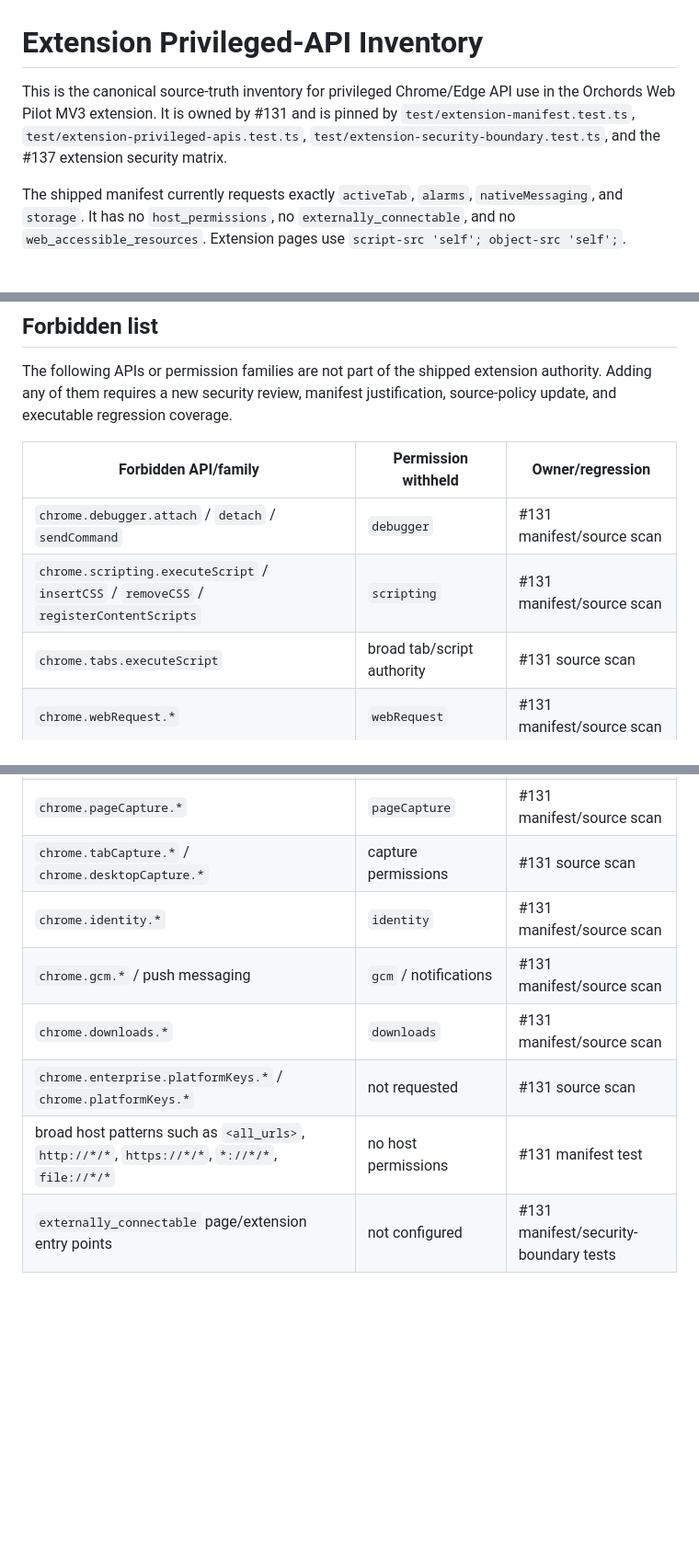
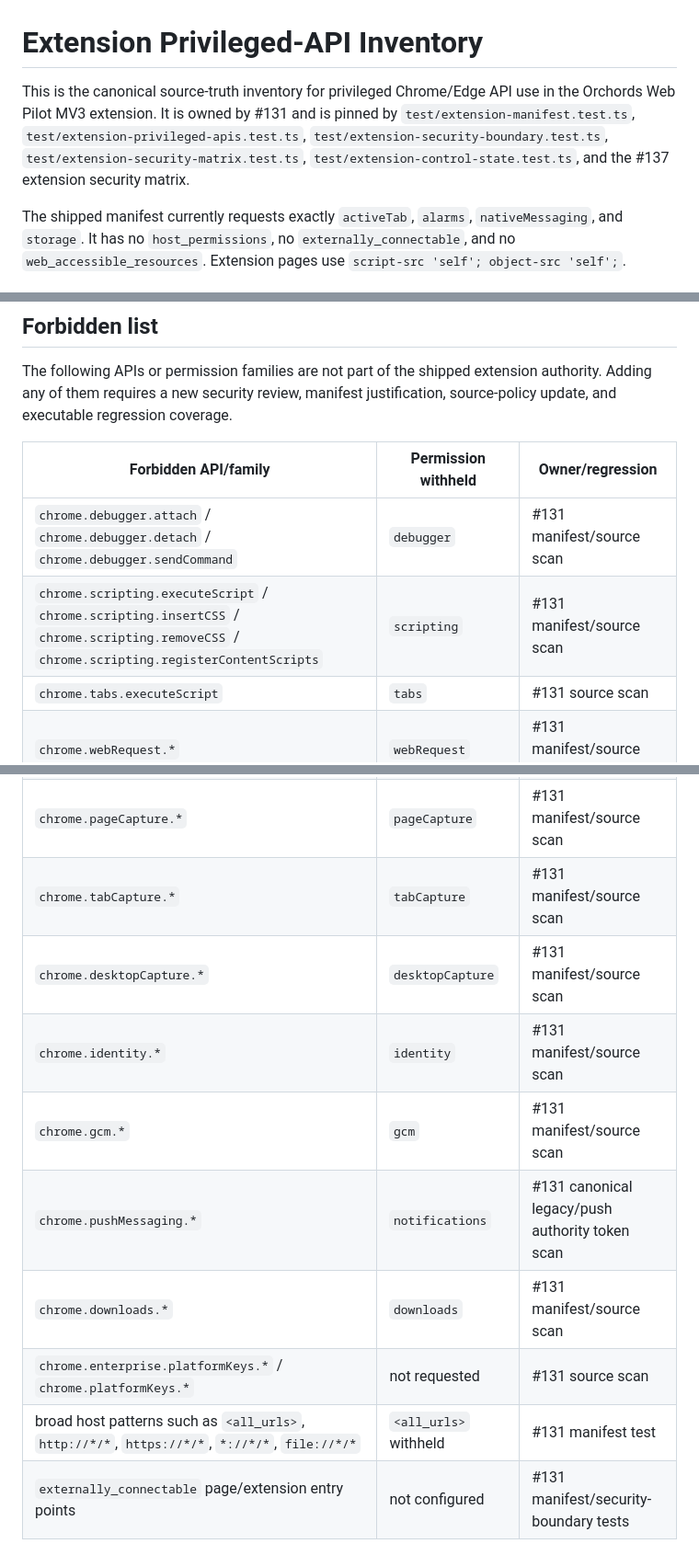
Before and after one commit to ORCHORDS/OrchordsBrowserPilot, a Markdown page: docs/security/extension-privileged-apis.md, 3 parts joined by grey strips. Shown at 92% size. Drawn GitHub-style; blank space fills up the shorter version.

Commit message:
fix(security): restore canonical privileged API contract (#131)

```diff
--- a/docs/security/extension-privileged-apis.md
+++ b/docs/security/extension-privileged-apis.md
@@ -1,6 +1,6 @@
 # Extension Privileged-API Inventory
 
-This is the canonical source-truth inventory for privileged Chrome/Edge API use in the Orchords Web Pilot MV3 extension. It is owned by #131 and is pinned by `test/extension-manifest.test.ts`, `test/extension-privileged-apis.test.ts`, `test/extension-security-boundary.test.ts`, and the #137 extension security matrix.
+This is the canonical source-truth inventory for privileged Chrome/Edge API use in the Orchords Web Pilot MV3 extension. It is owned by #131 and is pinned by `test/extension-manifest.test.ts`, `test/extension-privileged-apis.test.ts`, `test/extension-security-boundary.test.ts`, `test/extension-security-matrix.test.ts`, `test/extension-control-state.test.ts`, and the #137 extension security matrix.
 
 The shipped manifest currently requests exactly `activeTab`, `alarms`, `nativeMessaging`, and `storage`. It has no `host_permissions`, no `externally_connectable`, and no `web_accessible_resources`. Extension pages use `script-src 'self'; object-src 'self';`.
 
@@ -61,9 +65,9 @@ The following APIs or permission families are not part of the shipped extension
 
 | Forbidden API/family | Permission withheld | Owner/regression |
 | --- | --- | --- |
-| `chrome.debugger.attach` / `detach` / `sendCommand` | `debugger` | #131 manifest/source scan |
-| `chrome.scripting.executeScript` / `insertCSS` / `removeCSS` / `registerContentScripts` | `scripting` | #131 manifest/source scan |
-| `chrome.tabs.executeScript` | broad tab/script authority | #131 source scan |
+| `chrome.debugger.attach` / `chrome.debugger.detach` / `chrome.debugger.sendCommand` | `debugger` | #131 manifest/source scan |
+| `chrome.scripting.executeScript` / `chrome.scripting.insertCSS` / `chrome.scripting.removeCSS` / `chrome.scripting.registerContentScripts` | `scripting` | #131 manifest/source scan |
+| `chrome.tabs.executeScript` | `tabs` | #131 source scan |
 | `chrome.webRequest.*` | `webRequest` | #131 manifest/source scan |
 | `chrome.proxy.*` | `proxy` | #131 manifest/source scan |
 | `chrome.cookies.*` | `cookies` | #131 manifest/source scan |
@@ -74,12 +78,14 @@ The following APIs or permission families are not part of the shipped extension
 | `chrome.management.*` | `management` | #131 manifest/source scan |
 | `chrome.privacy.*` | `privacy` | #131 manifest/source scan |
 | `chrome.pageCapture.*` | `pageCapture` | #131 manifest/source scan |
-| `chrome.tabCapture.*` / `chrome.desktopCapture.*` | capture permissions | #131 source scan |
+| `chrome.tabCapture.*` | `tabCapture` | #131 manifest/source scan |
+| `chrome.desktopCapture.*` | `desktopCapture` | #131 manifest/source scan |
 | `chrome.identity.*` | `identity` | #131 manifest/source scan |
-| `chrome.gcm.*` / push messaging | `gcm` / notifications | #131 manifest/source scan |
+| `chrome.gcm.*` | `gcm` | #131 manifest/source scan |
+| `chrome.pushMessaging.*` | `notifications` | #131 canonical legacy/push authority token scan |
 | `chrome.downloads.*` | `downloads` | #131 manifest/source scan |
 | `chrome.enterprise.platformKeys.*` / `chrome.platformKeys.*` | not requested | #131 source scan |
-| broad host patterns such as `<all_urls>`, `http://*/*`, `https://*/*`, `*://*/*`, `file://*/*` | no host permissions | #131 manifest test |
+| broad host patterns such as `<all_urls>`, `http://*/*`, `https://*/*`, `*://*/*`, `file://*/*` | `<all_urls>` withheld | #131 manifest test |
 | `externally_connectable` page/extension entry points | not configured | #131 manifest/security-boundary tests |
 
 ## Inventory by file
```
Also changed, not shown: other parts of docs/security/extension-privileged-apis.md (+4 -0 lines).
